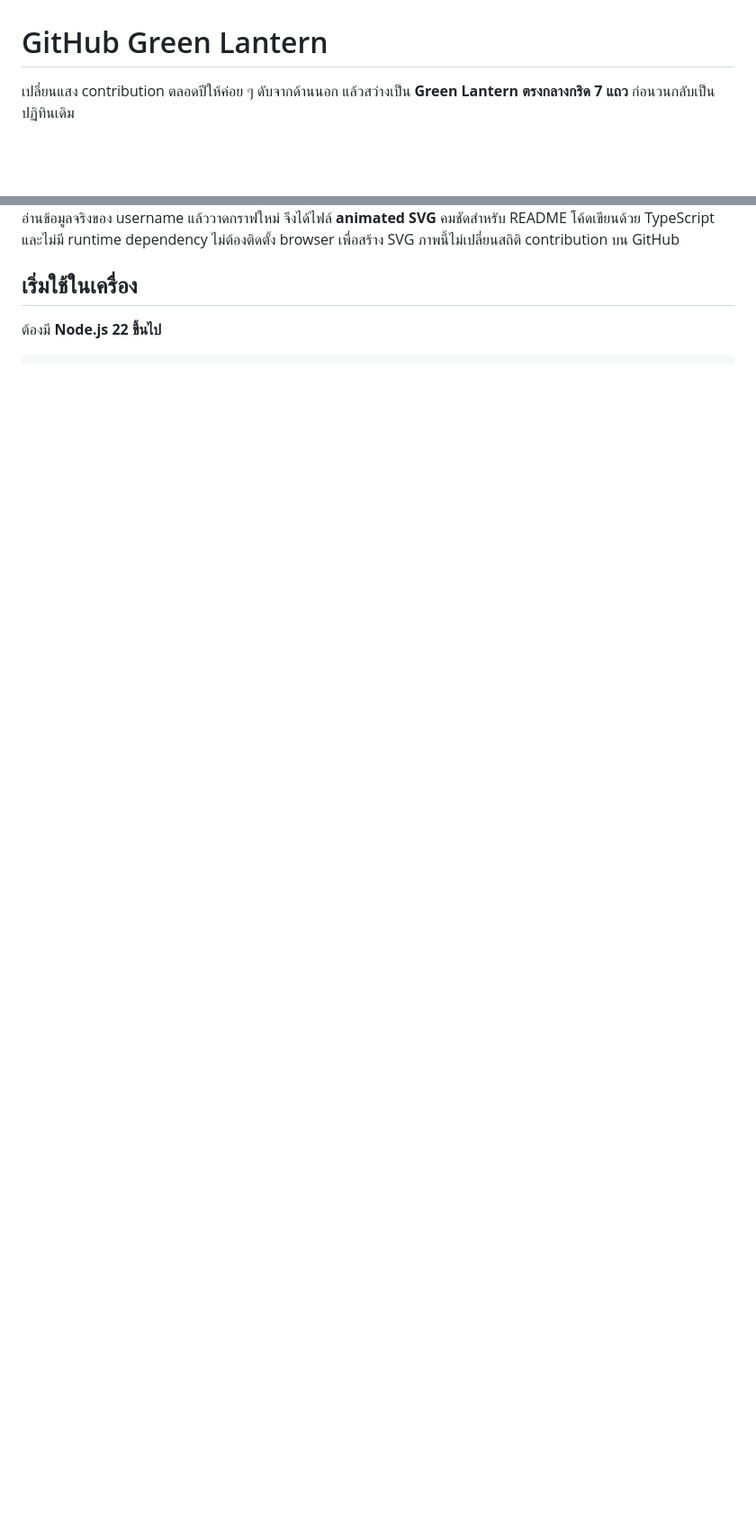
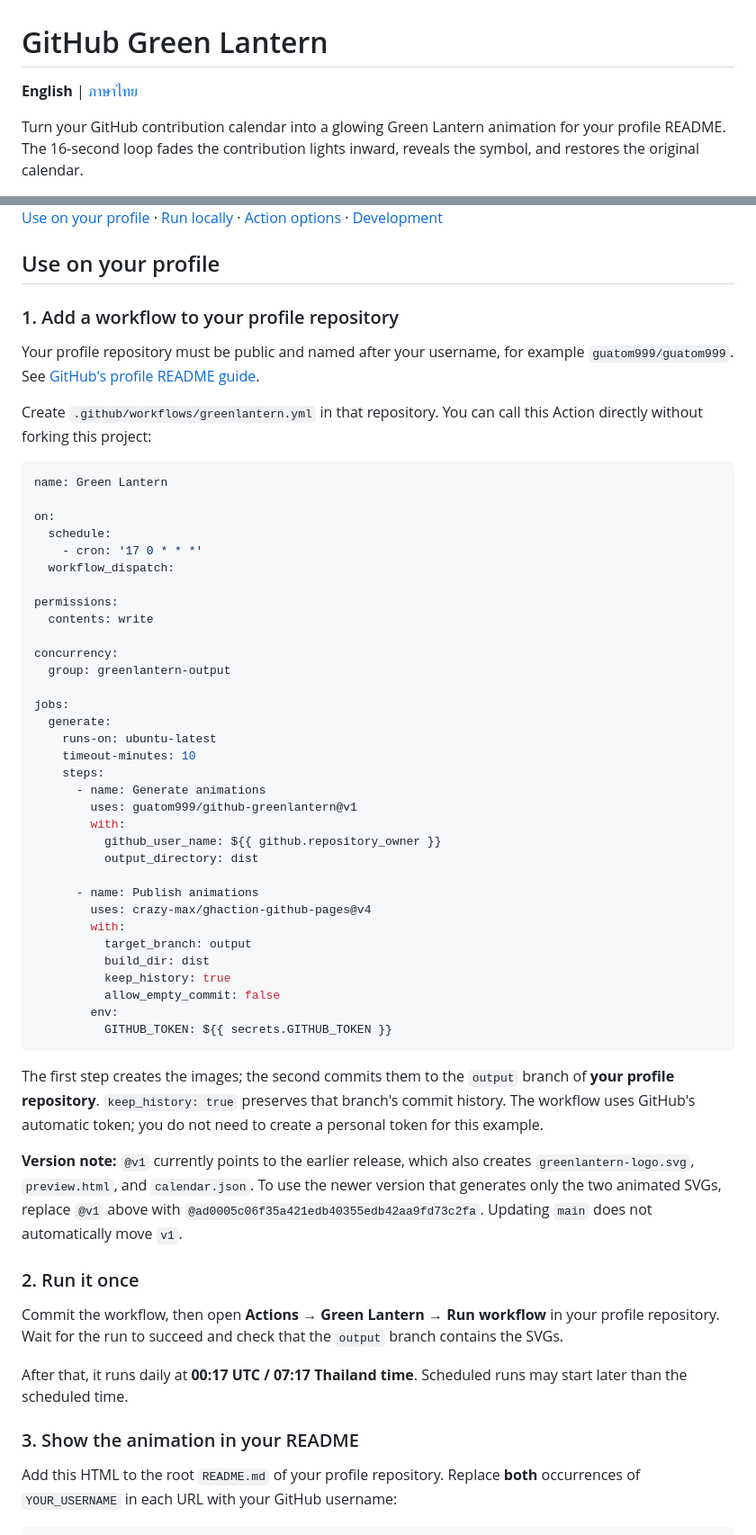
Before and after one commit to guatom999/github-greenlantern, a Markdown page: README.md, 2 parts joined by grey strips. Shown at 90% size. GitHub-like rendering; blank space fills up the shorter version.

Commit message:
docs: add clear English and Thai setup guides

````diff
--- a/README.md
+++ b/README.md
@@ -1,6 +1,8 @@
 # GitHub Green Lantern
 
-เปลี่ยนแสง contribution ตลอดปีให้ค่อย ๆ ดับจากด้านนอก แล้วสว่างเป็น **Green Lantern ตรงกลางกริด 7 แถว** ก่อนวนกลับเป็นปฏิทินเดิม
+**English** | [ภาษาไทย](README.th.md)
+
+Turn your GitHub contribution calendar into a glowing Green Lantern animation for your profile README. The 16-second loop fades the contribution lights inward, reveals the symbol, and restores the original calendar.
 
 <picture>
   <source media="(prefers-color-scheme: dark)" srcset="https://raw.githubusercontent.com/guatom999/github-greenlantern/output/greenlantern-dark.svg">
@@ -9,7 +11,62 @@
 </picture>
 
-อ่านข้อมูลจริงของ username แล้ววาดกราฟใหม่ จึงได้ไฟล์ **animated SVG** คมชัดสำหรับ README โค้ดเขียนด้วย TypeScript และไม่มี runtime dependency ไม่ต้องติดตั้ง browser เพื่อสร้าง SVG ภาพนี้ไม่เปลี่ยนสถิติ contribution บน GitHub
+[Use on your profile](#use-on-your-profile) · [Run locally](#run-locally) · [Action options](#action-options) · [Development](#development)
 
-## เริ่มใช้ในเครื่อง
+## Use on your profile
 
-ต้องมี **Node.js 22 ขึ้นไป**
+### 1. Add a workflow to your profile repository
+
+Your profile repository must be public and named after your username, for example `guatom999/guatom999`. See [GitHub's profile README guide](https://docs.github.com/en/account-and-profile/how-tos/profile-customization/managing-your-profile-readme).
+
+Create `.github/workflows/greenlantern.yml` in that repository. You can call this Action directly without forking this project:
+
+```yaml
+name: Green Lantern
+
+on:
+  schedule:
+    - cron: '17 0 * * *'
+  workflow_dispatch:
+
+permissions:
+  contents: write
+
+concurrency:
+  group: greenlantern-output
+
+jobs:
+  generate:
+    runs-on: ubuntu-latest
+    timeout-minutes: 10
+    steps:
+      - name: Generate animations
+        uses: guatom999/github-greenlantern@v1
+        with:
+          github_user_name: ${{ github.repository_owner }}
+          output_directory: dist
+
+      - name: Publish animations
+        uses: crazy-max/ghaction-github-pages@v4
+        with:
+          target_branch: output
+          build_dir: dist
+          keep_history: true
+          allow_empty_commit: false
+        env:
+          GITHUB_TOKEN: ${{ secrets.GITHUB_TOKEN }}
+```
+
+The first step creates the images; the second commits them to the `output` branch of **your profile repository**. `keep_history: true` preserves that branch's commit history. The workflow uses GitHub's automatic token; you do not need to create a personal token for this example.
+
+**Version note:** `@v1` currently points to the earlier release, which also creates `greenlantern-logo.svg`, `preview.html`, and `calendar.json`. To use the newer version that generates only the two animated SVGs, replace `@v1` above with `@ad0005c06f35a421edb40355edb42aa9fd73c2fa`. Updating `main` does not automatically move `v1`.
+
+### 2. Run it once
+
+Commit the workflow, then open **Actions → Green Lantern → Run workflow** in your profile repository. Wait for the run to succeed and check that the `output` branch contains the SVGs.
+
+After that, it runs daily at **00:17 UTC / 07:17 Thailand time**. Scheduled runs may start later than the scheduled time.
+
+### 3. Show the animation in your README
+
+Add this HTML to the root `README.md` of your profile repository. Replace **both** occurrences of `YOUR_USERNAME` in each URL with your GitHub username:
+
````
Also changed, not shown: other parts of README.md (+57 -83 lines), README.th.md (added, +158 -0 lines).
